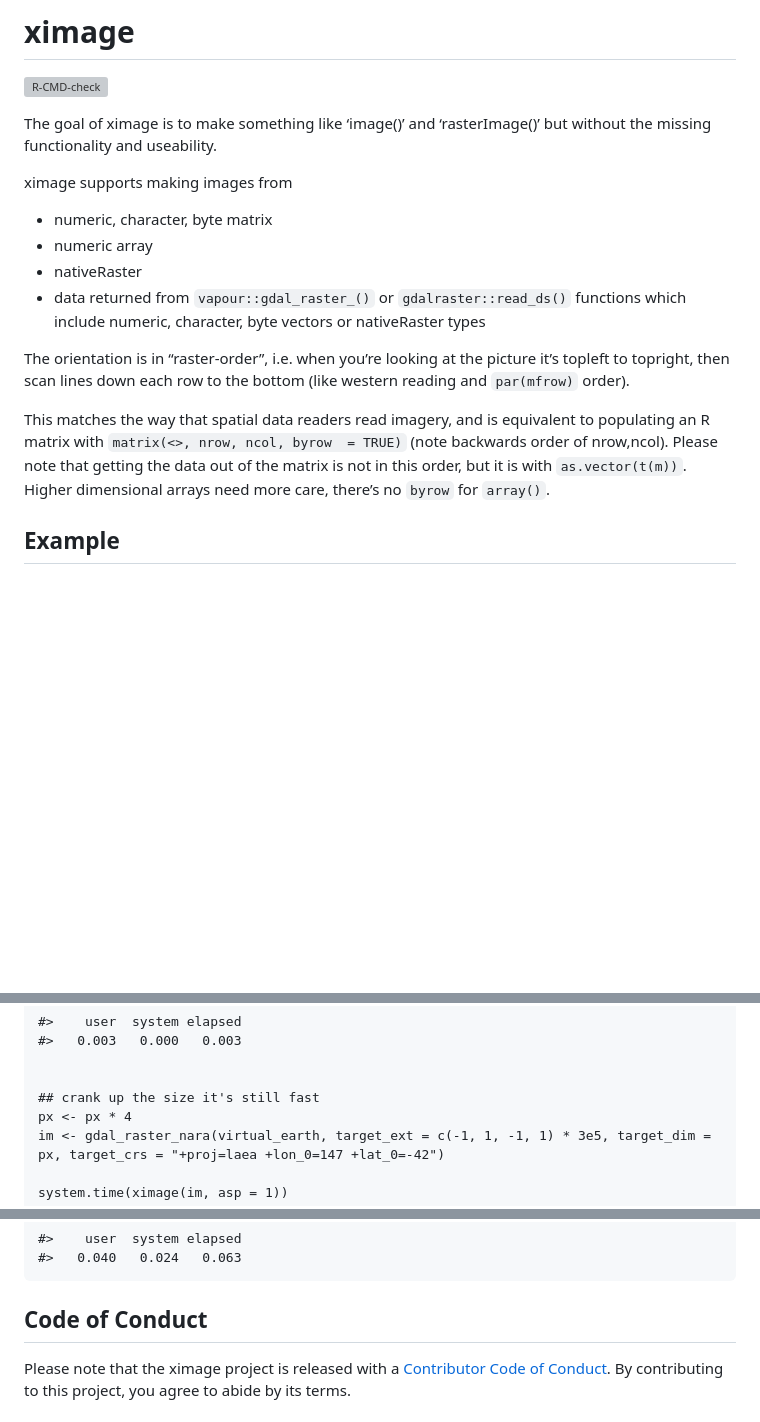
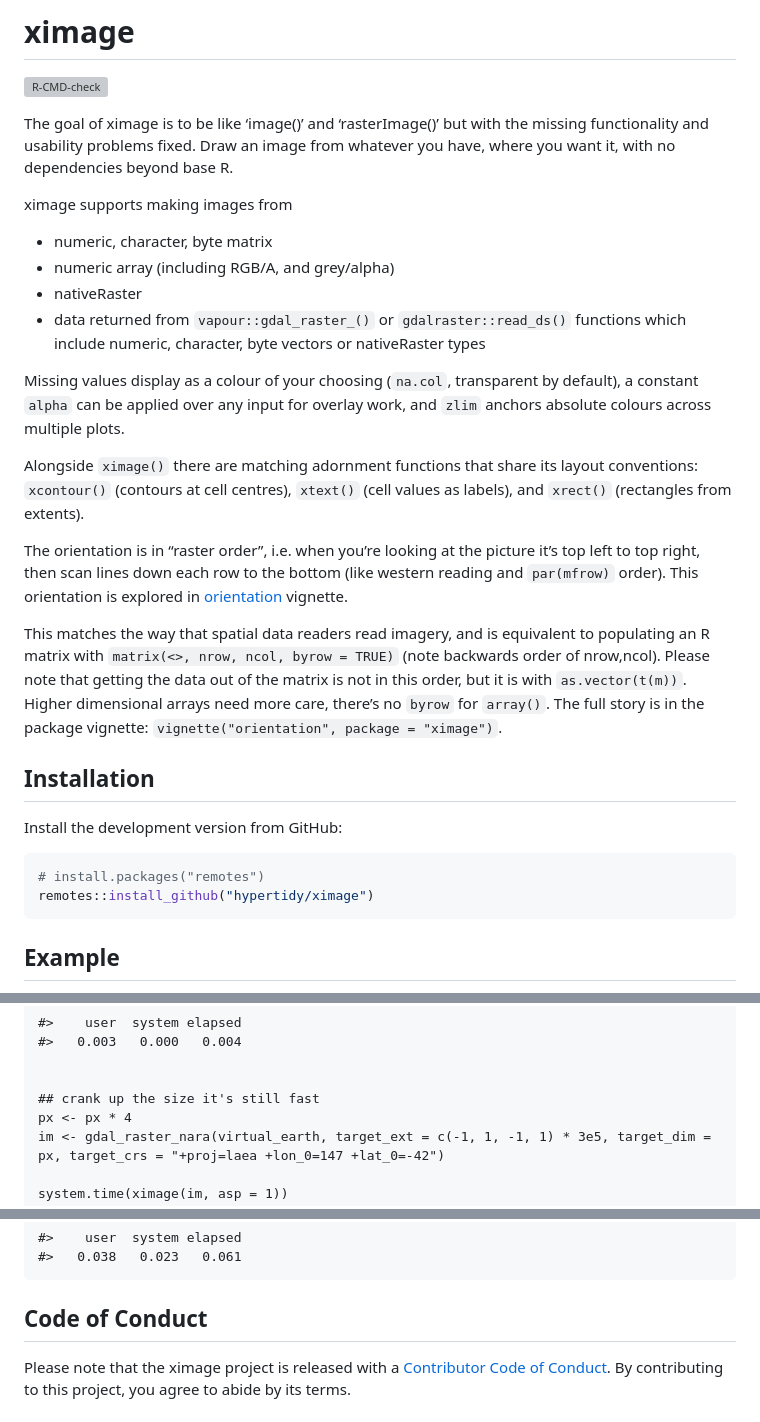
Before and after one commit to hypertidy/ximage, a Markdown page: README.md, 3 parts joined by grey strips. Rendered like a GitHub page; blank space fills up the shorter version; grey boxes are pictures that could not be loaded.

````diff
--- a/README.md
+++ b/README.md
@@ -8,28 +8,54 @@
 [![R-CMD-check](https://github.com/hypertidy/ximage/actions/workflows/R-CMD-check.yaml/badge.svg)](https://github.com/hypertidy/ximage/actions/workflows/R-CMD-check.yaml)
 <!-- badges: end -->
 
-The goal of ximage is to make something like ‘image()’ and
-‘rasterImage()’ but without the missing functionality and useability.
+The goal of ximage is to be like ‘image()’ and ‘rasterImage()’ but with
+the missing functionality and usability problems fixed. Draw an image
+from whatever you have, where you want it, with no dependencies beyond
+base R.
 
 ximage supports making images from
 
 - numeric, character, byte matrix
-- numeric array
+- numeric array (including RGB/A, and grey/alpha)
 - nativeRaster
 - data returned from `vapour::gdal_raster_()` or `gdalraster::read_ds()`
   functions which include numeric, character, byte vectors or
   nativeRaster types
 
-The orientation is in “raster-order”, i.e. when you’re looking at the
-picture it’s topleft to topright, then scan lines down each row to the
-bottom (like western reading and `par(mfrow)` order).
+Missing values display as a colour of your choosing (`na.col`,
+transparent by default), a constant `alpha` can be applied over any
+input for overlay work, and `zlim` anchors absolute colours across
+multiple plots.
+
+Alongside `ximage()` there are matching adornment functions that share
+its layout conventions: `xcontour()` (contours at cell centres),
+`xtext()` (cell values as labels), and `xrect()` (rectangles from
+extents).
+
+The orientation is in “raster order”, i.e. when you’re looking at the
+picture it’s top left to top right, then scan lines down each row to the
+bottom (like western reading and `par(mfrow)` order). This orientation
+is explored in
+[orientation](https://hypertidy.github.io/ximage/articles/orientation.html)
+vignette.
 
 This matches the way that spatial data readers read imagery, and is
 equivalent to populating an R matrix with
-`matrix(<>, nrow, ncol, byrow  = TRUE)` (note backwards order of
+`matrix(<>, nrow, ncol, byrow = TRUE)` (note backwards order of
 nrow,ncol). Please note that getting the data out of the matrix is not
 in this order, but it is with `as.vector(t(m))`. Higher dimensional
-arrays need more care, there’s no `byrow` for `array()`.
+arrays need more care, there’s no `byrow` for `array()`. The full story
+is in the package vignette:
+`vignette("orientation", package = "ximage")`.
+
+## Installation
+
+Install the development version from GitHub:
+
+``` r
+# install.packages("remotes")
+remotes::install_github("hypertidy/ximage")
+```
 
 ## Example
 
@@ -83,7 +123,7 @@ system.time(ximage(im, asp = 1))
 <img src="man/figures/README-imagery-1.png" alt="" width="100%" />
 
     #>    user  system elapsed
-    #>   0.003   0.000   0.003
+    #>   0.003   0.000   0.004
 
 
     ## crank up the size it's still fast
@@ -95,7 +135,7 @@ system.time(ximage(im, asp = 1))
 <img src="man/figures/README-imagery-2.png" alt="" width="100%" />
 
     #>    user  system elapsed
-    #>   0.040   0.024   0.063
+    #>   0.038   0.023   0.061
 
 ## Code of Conduct
 
````
Also changed, not shown: other parts of README.md (+21 -7 lines), man/figures/README-colours-1.png (added), man/figures/README-example-3.png, 1 other file.
